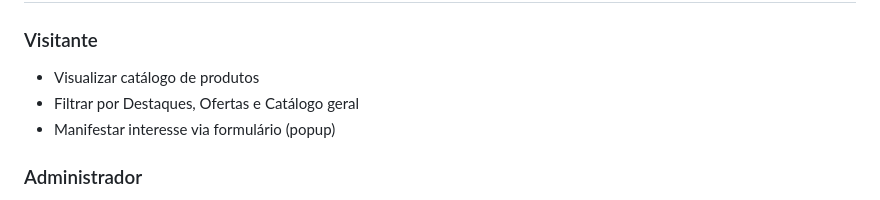
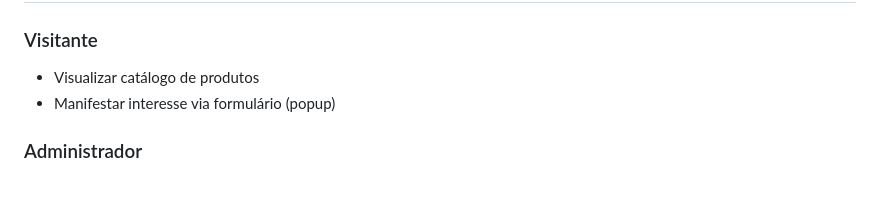
Before and after one commit to Matheus-V-Fernandes/projetoWeb, a Markdown page: README.md, the part around the change. GitHub-like rendering.

```diff
--- a/README.md
+++ b/README.md
@@ -14,7 +14,6 @@ O projeto **Laço & Linha** é uma aplicação web full-stack para uma loja virt
 
 ### Visitante
 - Visualizar catálogo de produtos
-- Filtrar por Destaques, Ofertas e Catálogo geral
 - Manifestar interesse via formulário (popup)
 
 ### Administrador
```
